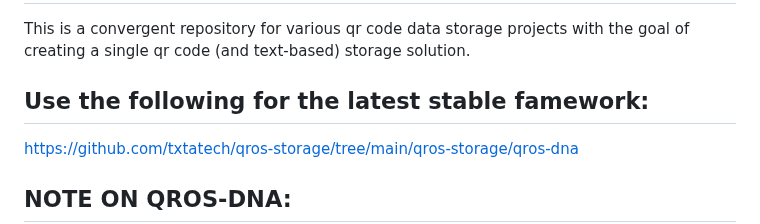
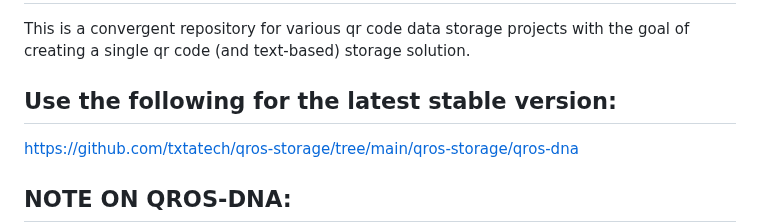
Before and after one commit to txtatech/qros-storage, a Markdown page: README.md, the part around the change. GitHub-like rendering.

```diff
--- a/README.md
+++ b/README.md
@@ -1,7 +1,7 @@
 # qros-storage
 This is a convergent repository for various qr code data storage projects with the goal of creating a single qr code (and text-based) storage solution.
 
-## Use the following for the latest stable famework:
+## Use the following for the latest stable version:
 
 https://github.com/txtatech/qros-storage/tree/main/qros-storage/qros-dna
 
```
